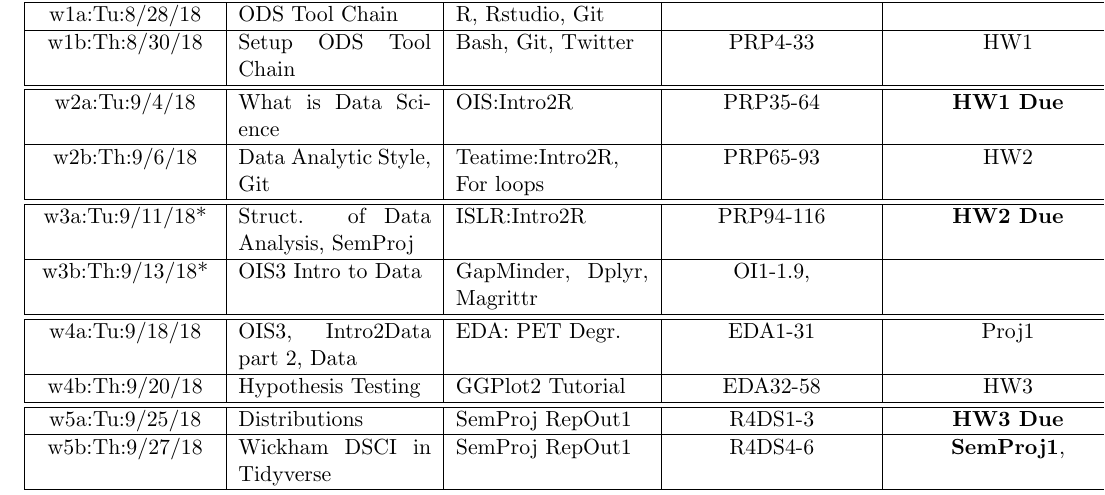
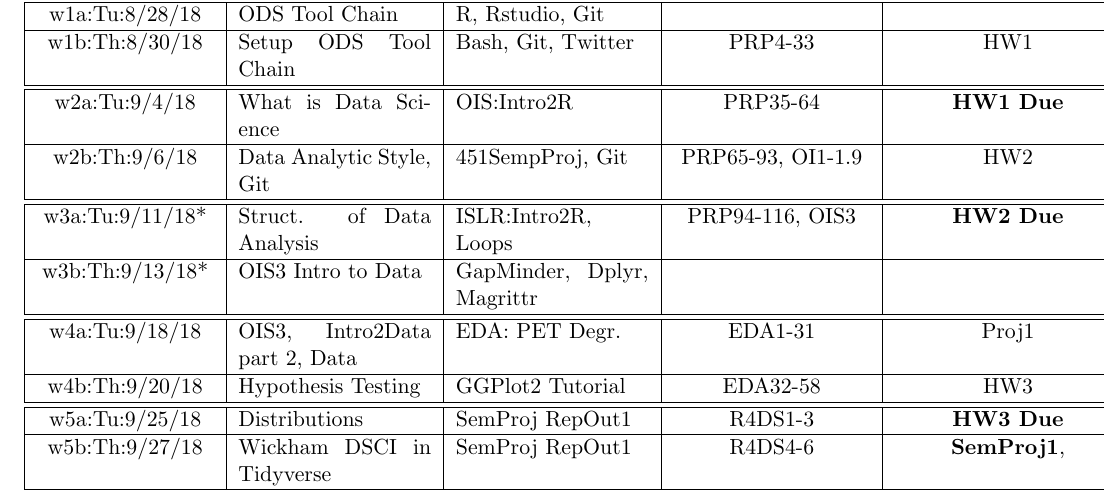
Before and after one commit to anishmitra9666/18f-dsci351-351m-451-axm949, a LaTeX document (4-syllabus/1808dsci351-351M-451syllabus.tex): part of page 7 of 28, cut so that both start at the same text. Compiled offline with pdfLaTeX.

Commit message:
updates and HW2

```diff
--- a/4-syllabus/1808dsci351-351M-451syllabus.tex
+++ b/4-syllabus/1808dsci351-351M-451syllabus.tex
@@ -341,12 +341,12 @@
 	\hline
 	w2a:Tu:9/4/18 & What is Data Science & OIS:Intro2R  & PRP35-64 & {\bf HW1 Due} \\
 	\hline
-	w2b:Th:9/6/18 &  Data Analytic Style, Git & Teatime:Intro2R, For loops & PRP65-93 & HW2 \\
+	w2b:Th:9/6/18 &  Data Analytic Style, Git & 451SempProj, Git & PRP65-93, OI1-1.9 & HW2 \\
 	\hline
 	\hline
-	w3a:Tu:9/11/18* & Struct. of Data Analysis, SemProj & ISLR:Intro2R & PRP94-116 & {\bf HW2 Due}\\
+	w3a:Tu:9/11/18* & Struct. of Data Analysis & ISLR:Intro2R, Loops & PRP94-116, OIS3 & {\bf HW2 Due}\\
 	\hline
-	w3b:Th:9/13/18* & OIS3 Intro to Data & GapMinder, Dplyr, Magrittr & OI1-1.9, &  \\
+	w3b:Th:9/13/18* & OIS3 Intro to Data & GapMinder, Dplyr, Magrittr &  &  \\
 	\hline
 	\hline
 	w4a:Tu:9/18/18 & OIS3, Intro2Data part 2, Data & EDA: PET Degr. & EDA1-31 & Proj1  \\
```
Also changed, not shown: 2-class/1808-351-351m-451-w03a-f-DataAnalyticStyle.md (+1 -1 lines), 1-assignments/hw/hw2/1808-351-351m-451-hw2-NAME.pdf (added), 2-class/1808-351-351m-451-w02a-f-WhatIsDSCI.pdf, 2-class/1808-351-351m-451-w02b-f1-451SemProj-Overview.pdf, 2-class/1808-351-351m-451-w03a-p1-ForLoops.pdf, 2-class/1808-351-351m-451-w03b-p1-block006_CareFeedingofData.pdf, 2-class/figs/syllabus.png, 2 other files.
